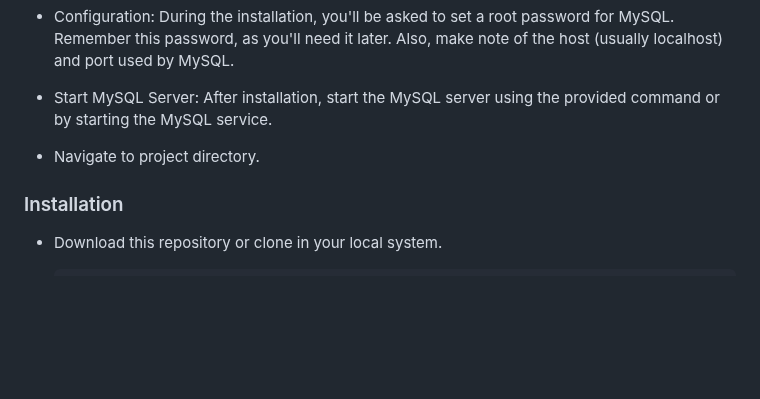
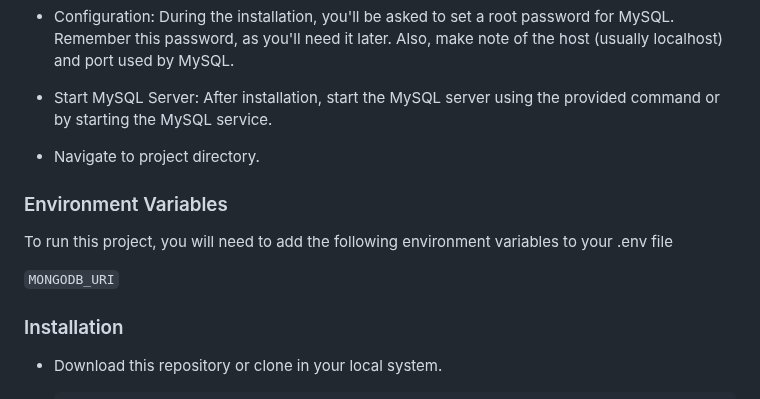
Before and after one commit to Abhinav-gh/Quizzer_zense, a Markdown page: README.md, the part around the change. Rendered like a GitHub page; blank space fills up the shorter version.

```diff
--- a/README.md
+++ b/README.md
@@ -36,6 +36,14 @@ Quizzer is an Express application. It allows users to take quizzes, answer quest
 
 - Start MySQL Server: After installation, start the MySQL server using the provided command or by starting the MySQL service.
 - Navigate to project directory.
+
+
+### Environment Variables
+
+To run this project, you will need to add the following environment variables to your .env file
+
+`MONGODB_URI`
+
 
 ### Installation
 - Download this repository or clone in your local system.
```
